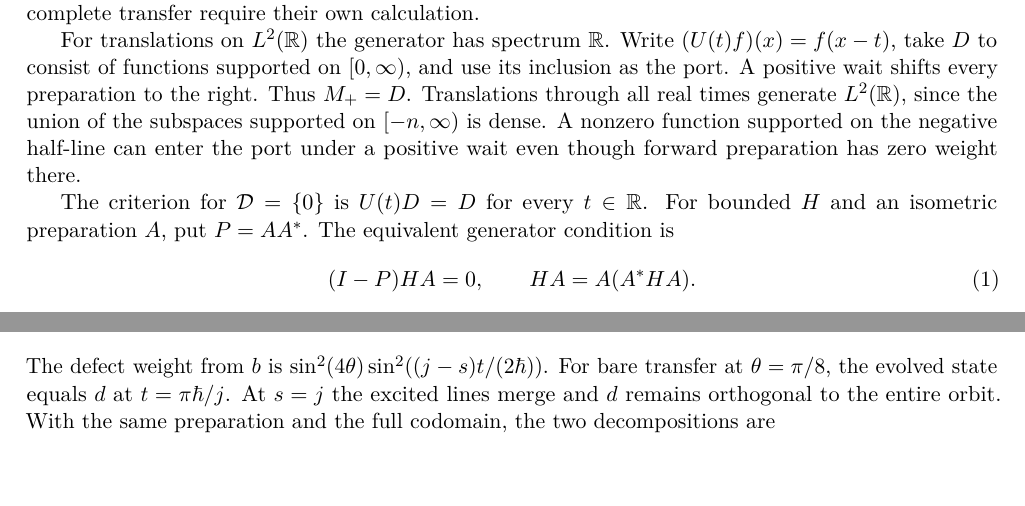
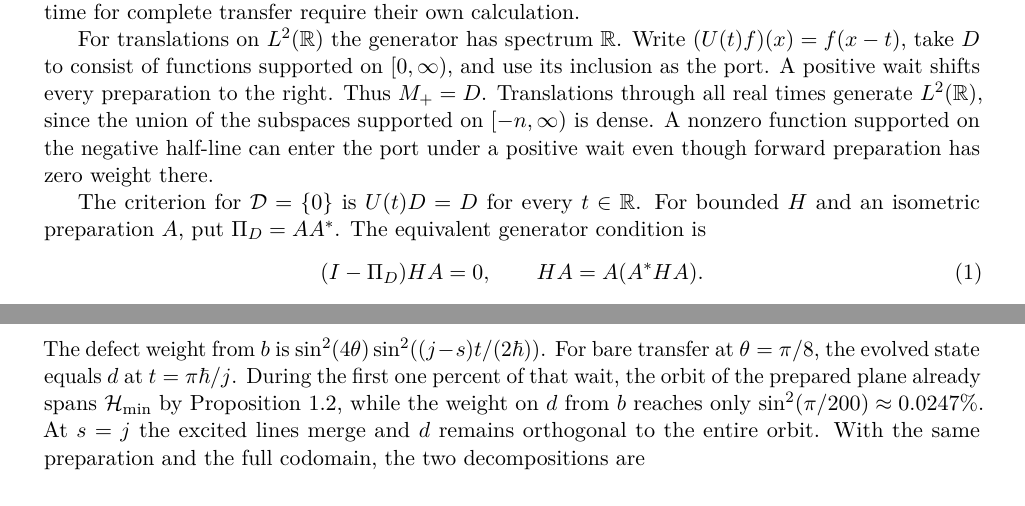
Before and after one commit to AlphaOmega-Institute/AlphaOmega-Theory, a LaTeX paper (manuscripts/consolidated/Universal_Model.tex): two parts of pages 2 and 3 of 4, joined at a grey line, cut so that both start at the same text, the shorter picture padded with empty space. Compiled offline with pdfLaTeX.

Commit message:
Illustrate the short-time span and align projection notation and margins

```diff
--- a/manuscripts/consolidated/Universal_Model.tex
+++ b/manuscripts/consolidated/Universal_Model.tex
@@ -1,7 +1,7 @@
 \documentclass[11pt]{article}
 \usepackage[T1]{fontenc}
 \usepackage{lmodern,amsmath,amssymb,amsthm,booktabs,microtype}
-\usepackage[margin=0.88in]{geometry}
+\usepackage[margin=1in]{geometry}
 \usepackage[hidelinks]{hyperref}
 \hypersetup{pdftitle={Toward a Universal Model: Preparation, evolution, and the final defect}}
 \newtheorem{proposition}{Proposition}[section]
@@ -76,9 +76,9 @@ An arbitrarily short interval can therefore generate the full closed span even w
 
 For translations on $L^2(\R)$ the generator has spectrum $\R$. Write $(U(t)f)(x)=f(x-t)$, take $D$ to consist of functions supported on $[0,\infty)$, and use its inclusion as the port. A positive wait shifts every preparation to the right. Thus $M_+=D$. Translations through all real times generate $L^2(\R)$, since the union of the subspaces supported on $[-n,\infty)$ is dense. A nonzero function supported on the negative half-line can enter the port under a positive wait even though forward preparation has zero weight there.
 
-The criterion for $\mathcal D=\{0\}$ is $U(t)D=D$ for every $t\in\R$. For bounded $H$ and an isometric preparation $A$, put $P=AA^*$. The equivalent generator condition is
+The criterion for $\mathcal D=\{0\}$ is $U(t)D=D$ for every $t\in\R$. For bounded $H$ and an isometric preparation $A$, put $\Pi_D=AA^*$. The equivalent generator condition is
 \begin{equation}
- (I-P)HA=0,\qquad HA=A(A^*HA).
+ (I-\Pi_D)HA=0,\qquad HA=A(A^*HA).
  \label{eq:finite-preparation-invariance}
 \end{equation}
 The first equality says $HD\subseteq D$. Self-adjointness then makes $D$ reducing, and the exponential preserves $D$ for all $t$. Conversely, differentiation at zero gives invariance under $H$. The induced input generator is $A^*HA$. Intertwining a specified input Hamiltonian requires that it equal this compression.
@@ -128,7 +128,7 @@ For $s\ne j$, the three port weights at energies $-(s+j), j-s,0$ are $\Pi_{g_\Ps
  (I-A_\theta A_\theta^*)H_sA_\theta g_\Psi=0 .
  \label{eq:pair-invariance-amplitude}
 \end{equation}
-The defect weight from $b$ is $\sin^2(4\theta)\sin^2((j-s)t/(2\hbar))$. For bare transfer at $\theta=\pi/8$, the evolved state equals $d$ at $t=\pi\hbar/j$. At $s=j$ the excited lines merge and $d$ remains orthogonal to the entire orbit. With the same preparation and the full codomain, the two decompositions are
+The defect weight from $b$ is $\sin^2(4\theta)\sin^2((j-s)t/(2\hbar))$. For bare transfer at $\theta=\pi/8$, the evolved state equals $d$ at $t=\pi\hbar/j$. During the first one percent of that wait, the orbit of the prepared plane already spans $\Hmin$ by Proposition~\ref{prop:semibounded-waiting}, while the weight on $d$ from $b$ reaches only $\sin^2(\pi/200)\approx 0.0247\%$. At $s=j$ the excited lines merge and $d$ remains orthogonal to the entire orbit. With the same preparation and the full codomain, the two decompositions are
 \begin{center}
 \begin{tabular}{@{}llll@{}}\toprule
 Hamiltonian & Direct & Indirect & Invisible for all times\\\midrule
```
